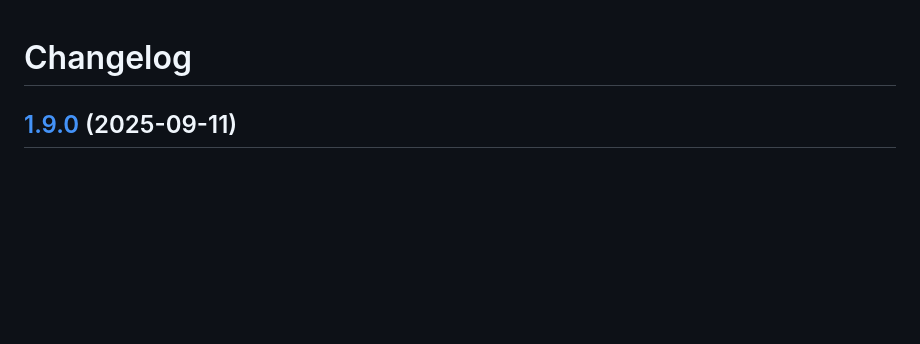
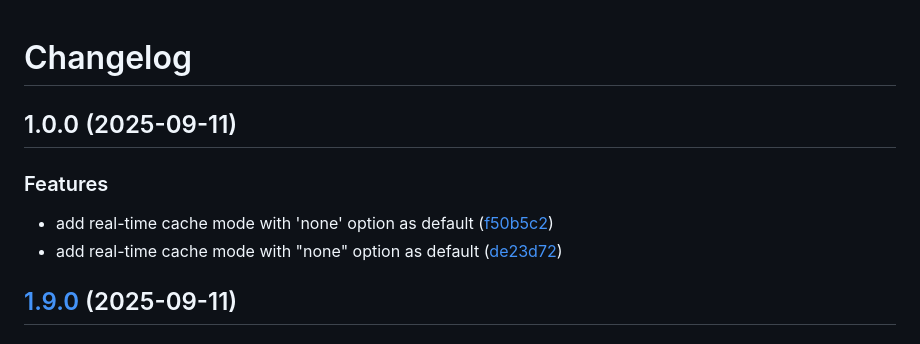
Before and after one commit to zerochae/endpoint.nvim, a Markdown page: CHANGELOG.md, the part around the change. GitHub-like rendering; blank space fills up the shorter version.

Commit message:
chore(master): release 1.0.0

```diff
--- a/CHANGELOG.md
+++ b/CHANGELOG.md
@@ -1,4 +1,12 @@
 # Changelog
+
+## 1.0.0 (2025-09-11)
+
+
+### Features
+
+* add real-time cache mode with 'none' option as default ([f50b5c2](https://github.com/zerochae/endpoint.nvim/commit/f50b5c2ef47d384d3654ebd8e21b24fb93e51850))
+* add real-time cache mode with "none" option as default ([de23d72](https://github.com/zerochae/endpoint.nvim/commit/de23d72f3a53c162af30f8f99c5c3035c9169434))
 
 ## [1.9.0](https://github.com/zerochae/endpoint.nvim/compare/v1.8.0...v1.9.0) (2025-09-11)
 
```
